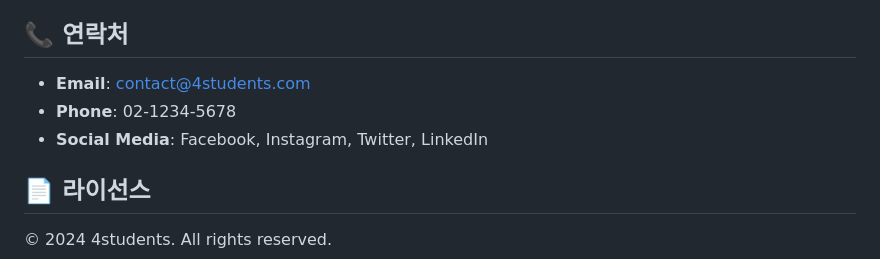
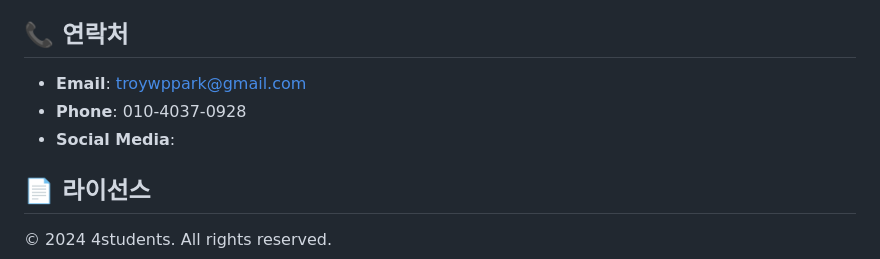
Before and after one commit to TroyPark/4students, a Markdown page: README.md, the part around the change. GitHub-like rendering.

Commit message:
Update contact information in README.md

```diff
--- a/README.md
+++ b/README.md
@@ -192,9 +192,9 @@ https://your-domain.com/#contact   # Contact 섹션으로 직접 이동
 
 ## 📞 연락처
 
-- **Email**: contact@4students.com
-- **Phone**: 02-1234-5678
-- **Social Media**: Facebook, Instagram, Twitter, LinkedIn
+- **Email**: troywppark@gmail.com
+- **Phone**: 010-4037-0928
+- **Social Media**:
 
 ## 📄 라이선스
 
```
